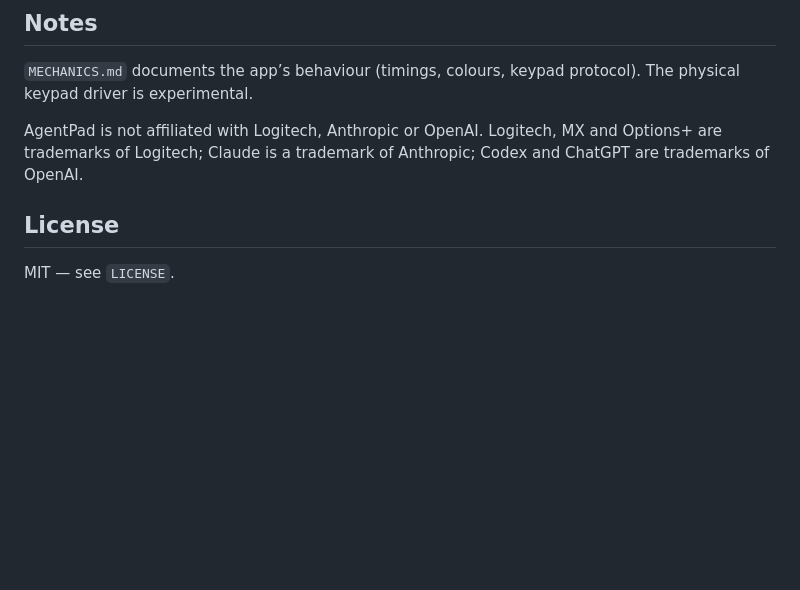
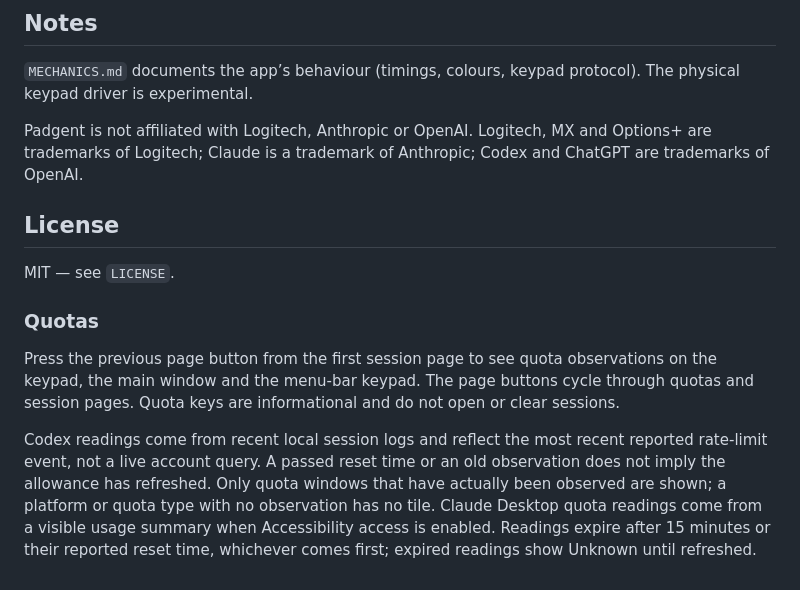
Before and after one commit to samhologram/padgent, a Markdown page: README.md, the part around one of its changes. Rendered like a GitHub page; blank space fills up the shorter version.

```diff
--- a/README.md
+++ b/README.md
@@ -64,10 +76,16 @@ States: `starting`, `idle`, `thinking`, `tool`, `streaming`, `waitingPermission`
 `MECHANICS.md` documents the app’s behaviour (timings, colours, keypad
 protocol). The physical keypad driver is experimental.
 
-AgentPad is not affiliated with Logitech, Anthropic or OpenAI. Logitech, MX and
+Padgent is not affiliated with Logitech, Anthropic or OpenAI. Logitech, MX and
 Options+ are trademarks of Logitech; Claude is a trademark of Anthropic; Codex and ChatGPT are
 trademarks of OpenAI.
 
 ## License
 
 MIT — see `LICENSE`.
+
+### Quotas
+
+Press the previous page button from the first session page to see quota observations on the keypad, the main window and the menu-bar keypad. The page buttons cycle through quotas and session pages. Quota keys are informational and do not open or clear sessions.
+
+Codex readings come from recent local session logs and reflect the most recent reported rate-limit event, not a live account query. A passed reset time or an old observation does not imply the allowance has refreshed. Only quota windows that have actually been observed are shown; a platform or quota type with no observation has no tile. Claude Desktop quota readings come from a visible usage summary when Accessibility access is enabled. Readings expire after 15 minutes or their reported reset time, whichever comes first; expired readings show Unknown until refreshed.
```
Also changed, not shown: other parts of README.md (+18 -6 lines), MECHANICS.md (+5 -5 lines), docs/images/padgent-menu-bar.png (added), 17 other files.
